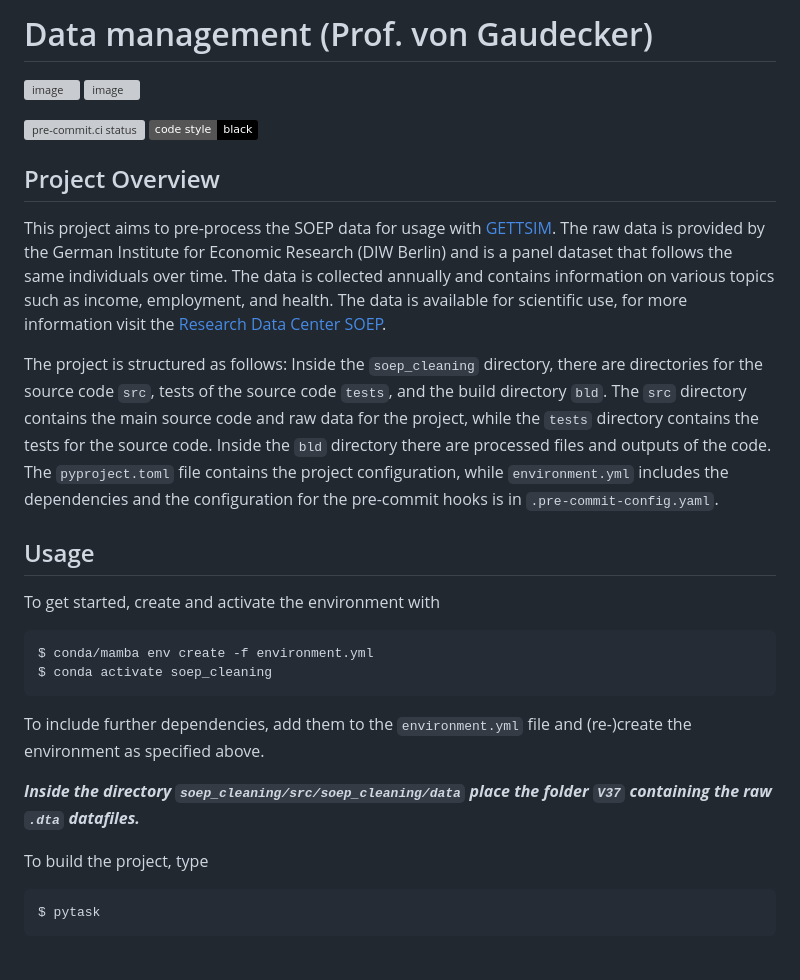
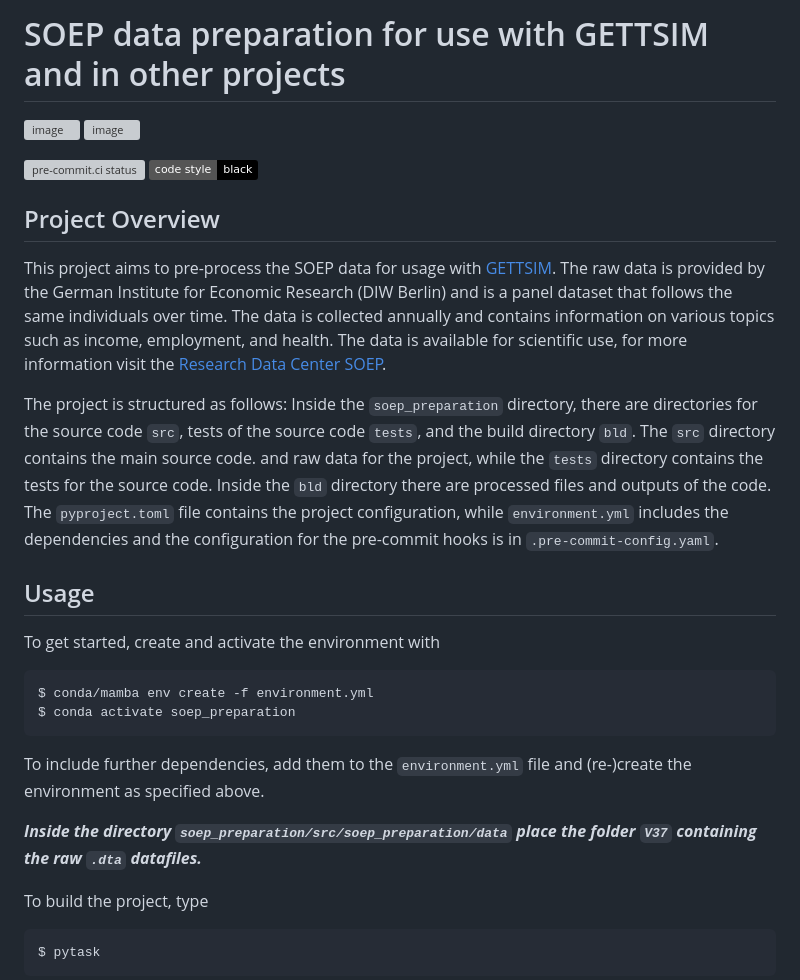
Before and after one commit to ttsim-dev/soep-preparation, a Markdown page: README.md, the part around the change printed below. GitHub-like rendering; badges without logos; blank space fills up the shorter version; grey boxes are pictures that could not be loaded.

````diff
--- a/README.md
+++ b/README.md
@@ -1,2 +1,2 @@
-# Data management (Prof. von Gaudecker)
+# SOEP data preparation for use with GETTSIM and in other projects
 
@@ -16,9 +16,9 @@ contains information on various topics such as income, employment, and health. T
 is available for scientific use, for more information visit the
 [Research Data Center SOEP](https://www.diw.de/en/diw_01.c.678568.en/research_data_center_soep.html).
 
-The project is structured as follows: Inside the `soep_cleaning` directory, there are
+The project is structured as follows: Inside the `soep_preparation` directory, there are
 directories for the source code `src`, tests of the source code `tests`, and the build
-directory `bld`. The `src` directory contains the main source code and raw data for the
+directory `bld`. The `src` directory contains the main source code. and raw data for the
 project, while the `tests` directory contains the tests for the source code. Inside the
 `bld` directory there are processed files and outputs of the code. The `pyproject.toml`
 file contains the project configuration, while `environment.yml` includes the
@@ -31,14 +31,14 @@ To get started, create and activate the environment with
 
 ```console
 $ conda/mamba env create -f environment.yml
-$ conda activate soep_cleaning
+$ conda activate soep_preparation
 ```
 
 To include further dependencies, add them to the `environment.yml` file and (re-)create
 the environment as specified above.
 
-**_Inside the directory `soep_cleaning/src/soep_cleaning/data` place the folder `V37`
-containing the raw `.dta` datafiles._**
+**_Inside the directory `soep_preparation/src/soep_preparation/data` place the folder
+`V37` containing the raw `.dta` datafiles._**
 
 To build the project, type
 
````
Also changed, not shown: other parts of README.md (+50 -48 lines).
